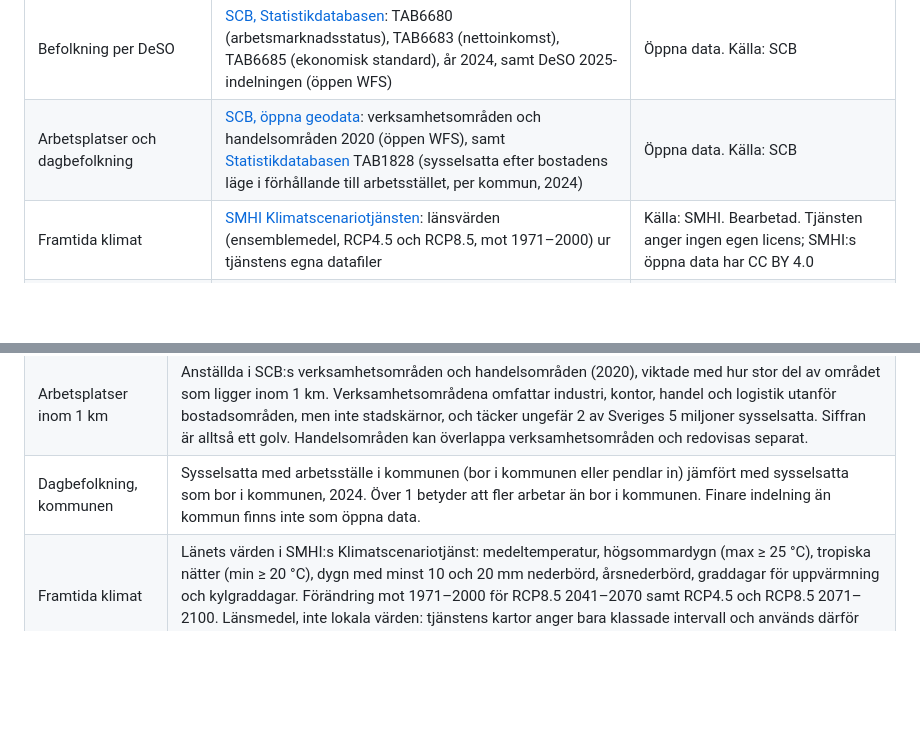
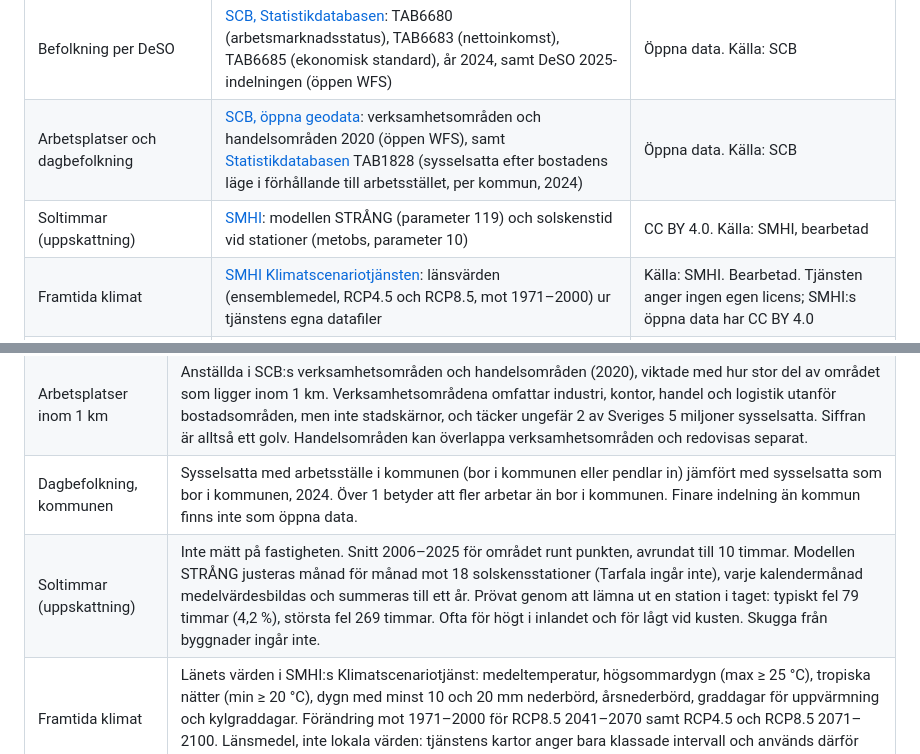
Before and after one commit to lukasposolda-qwertz/public, a Markdown page: fastighetskarta/README.md, 2 parts joined by grey strips. Drawn GitHub-style; blank space fills up the shorter version.

Commit message:
Fastighetskarta: soltimmar per år som uppskattning, med solar på kartan
Co-Authored-By: Claude Opus 5.5 <noreply@anthropic.com>

```diff
--- a/fastighetskarta/README.md
+++ b/fastighetskarta/README.md
@@ -35,6 +35,7 @@ fastighetsförteckning per 2025-12-31.
 | Skred och jordart | [SGU](https://www.sgu.se): förutsättningar för skred i finkornig jordart (OGC API) och jordarter 1:25 000–1:100 000 (WMS) | CC0 1.0. Källa: SGU |
 | Befolkning per DeSO | [SCB, Statistikdatabasen](https://www.statistikdatabasen.scb.se): TAB6680 (arbetsmarknadsstatus), TAB6683 (nettoinkomst), TAB6685 (ekonomisk standard), år 2024, samt DeSO 2025-indelningen (öppen WFS) | Öppna data. Källa: SCB |
 | Arbetsplatser och dagbefolkning | [SCB, öppna geodata](https://www.scb.se/vara-tjanster/oppna-data/oppna-geodata/): verksamhetsområden och handelsområden 2020 (öppen WFS), samt [Statistikdatabasen](https://www.statistikdatabasen.scb.se) TAB1828 (sysselsatta efter bostadens läge i förhållande till arbetsstället, per kommun, 2024) | Öppna data. Källa: SCB |
+| Soltimmar (uppskattning) | [SMHI](https://www.smhi.se/data): modellen STRÅNG (parameter 119) och solskenstid vid stationer (metobs, parameter 10) | CC BY 4.0. Källa: SMHI, bearbetad |
 | Framtida klimat | [SMHI Klimatscenariotjänsten](https://www.smhi.se/klimat/framtidens-klimat/klimatscenariotjansten): länsvärden (ensemblemedel, RCP4.5 och RCP8.5, mot 1971–2000) ur tjänstens egna datafiler | Källa: SMHI. Bearbetad. Tjänsten anger ingen egen licens; SMHI:s öppna data har CC BY 4.0 |
 | Restidsomland, Tåg i rörelse | GTFS Sverige 2 (som ovan), med tågens väg längs spåren ur OpenStreetMap via Overpass | CC0 1.0 (Trafiklab) och ODbL (OSM) |
 | Klimat 1991–2020 | [SMHI](https://www.smhi.se/data), meteorologiska observationer (metobs), månadsmedeltemperatur och månadsnederbörd | CC BY 4.0. Källa: SMHI. Bearbetad: normalvärden beräknade av projektet |
@@ -93,6 +94,7 @@ anrop i taget, och svaren cachades.
 | Skyddad natur inom 500 m | Gällande skyddade områden i Naturvårdsregistret vars gräns ligger inom 500 m från punkten. |
 | Arbetsplatser inom 1 km | Anställda i SCB:s verksamhetsområden och handelsområden (2020), viktade med hur stor del av området som ligger inom 1 km. Verksamhetsområdena omfattar industri, kontor, handel och logistik utanför bostadsområden, men inte stadskärnor, och täcker ungefär 2 av Sveriges 5 miljoner sysselsatta. Siffran är alltså ett golv. Handelsområden kan överlappa verksamhetsområden och redovisas separat. |
 | Dagbefolkning, kommunen | Sysselsatta med arbetsställe i kommunen (bor i kommunen eller pendlar in) jämfört med sysselsatta som bor i kommunen, 2024. Över 1 betyder att fler arbetar än bor i kommunen. Finare indelning än kommun finns inte som öppna data. |
+| Soltimmar (uppskattning) | Inte mätt på fastigheten. Snitt 2006–2025 för området runt punkten, avrundat till 10 timmar. Modellen STRÅNG justeras månad för månad mot 18 solskensstationer (Tarfala ingår inte), varje kalendermånad medelvärdesbildas och summeras till ett år. Prövat genom att lämna ut en station i taget: typiskt fel 79 timmar (4,2 %), största fel 269 timmar. Ofta för högt i inlandet och för lågt vid kusten. Skugga från byggnader ingår inte. |
 | Framtida klimat | Länets värden i SMHI:s Klimatscenariotjänst: medeltemperatur, högsommardygn (max ≥ 25 °C), tropiska nätter (min ≥ 20 °C), dygn med minst 10 och 20 mm nederbörd, årsnederbörd, graddagar för uppvärmning och kylgraddagar. Förändring mot 1971–2000 för RCP8.5 2041–2070 samt RCP4.5 och RCP8.5 2071–2100. Länsmedel, inte lokala värden: tjänstens kartor anger bara klassade intervall och används därför inte. |
 | Skyfall | Tjänsten har inga länsvärden för korta skyfall. Kortet anger SMHI:s klimatfaktorer från den nationella skyfallskarteringen (1,2 för RCP4.5 och 1,4 för RCP8.5 i slutet av seklet). SMHI:s karta över översvämningskänsliga områden vid skyfall har ingen öppen kartjänst, och Lantmäteriets höjddata ingår inte. |
 
```
